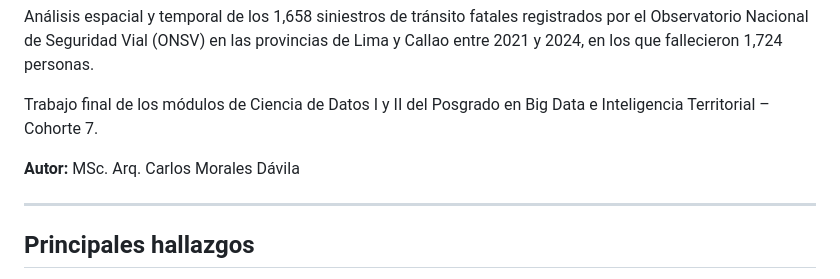
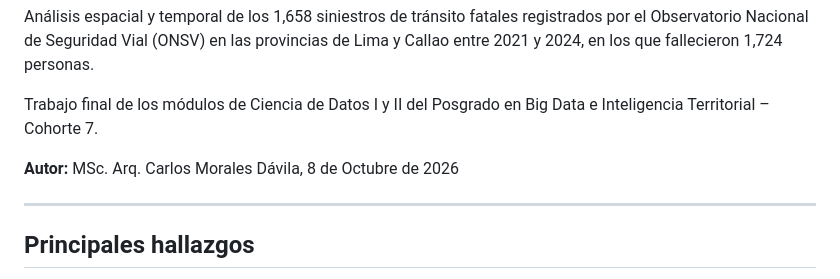
Before and after one commit to carloxmd/siniestralidad_vial, a Markdown page: README.md, the part around the change. Rendered like a GitHub page.

```diff
--- a/README.md
+++ b/README.md
@@ -4,7 +4,7 @@ Análisis espacial y temporal de los 1,658 siniestros de tránsito fatales regis
 
 Trabajo final de los módulos de Ciencia de Datos I y II del Posgrado en Big Data e Inteligencia Territorial – Cohorte 7.
 
-**Autor:** MSc. Arq. Carlos Morales Dávila
+**Autor:** MSc. Arq. Carlos Morales Dávila, 8 de Octubre de 2026
 
 ------------------------------------------------------------------------
 
```
